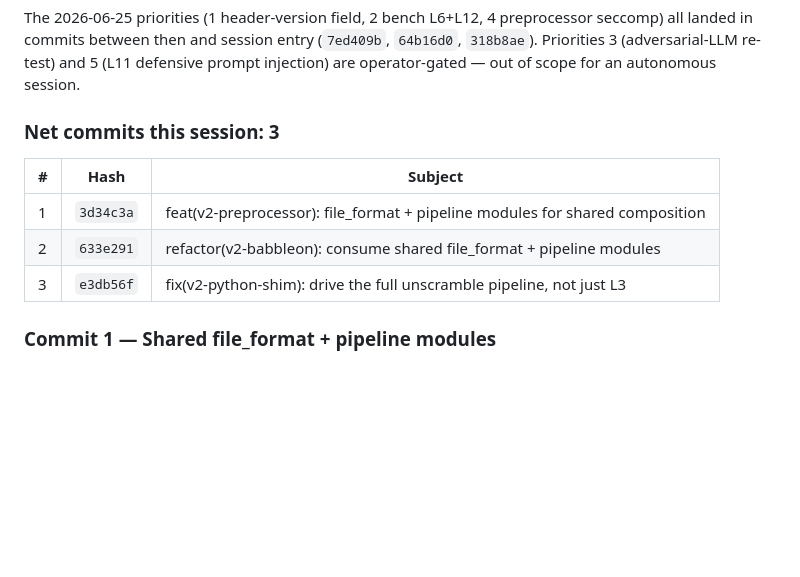
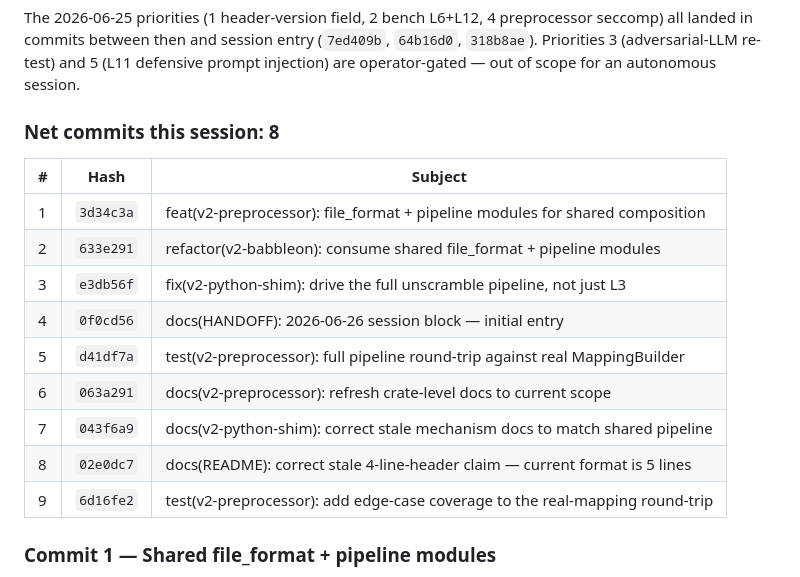
Before and after one commit to Qualified1079/Babbleon, a Markdown page: HANDOFF.md, the part around one of its changes. Drawn GitHub-style; blank space fills up the shorter version.

```diff
--- a/HANDOFF.md
+++ b/HANDOFF.md
@@ -62,13 +62,19 @@ session entry (`7ed409b`, `64b16d0`, `318b8ae`).  Priorities 3
 (adversarial-LLM re-test) and 5 (L11 defensive prompt injection)
 are operator-gated — out of scope for an autonomous session.
 
-### Net commits this session: 3
+### Net commits this session: 8
 
 | # | Hash | Subject |
 |---|---|---|
 | 1 | `3d34c3a` | feat(v2-preprocessor): file_format + pipeline modules for shared composition |
 | 2 | `633e291` | refactor(v2-babbleon): consume shared file_format + pipeline modules |
 | 3 | `e3db56f` | fix(v2-python-shim): drive the full unscramble pipeline, not just L3 |
+| 4 | `0f0cd56` | docs(HANDOFF): 2026-06-26 session block — initial entry |
+| 5 | `d41df7a` | test(v2-preprocessor): full pipeline round-trip against real MappingBuilder |
+| 6 | `063a291` | docs(v2-preprocessor): refresh crate-level docs to current scope |
+| 7 | `043f6a9` | docs(v2-python-shim): correct stale mechanism docs to match shared pipeline |
+| 8 | `02e0dc7` | docs(README): correct stale 4-line-header claim — current format is 5 lines |
+| 9 | `6d16fe2` | test(v2-preprocessor): add edge-case coverage to the real-mapping round-trip |
 
 ### Commit 1 — Shared file_format + pipeline modules
 
```
Also changed, not shown: other parts of HANDOFF.md (+60 -3 lines).
